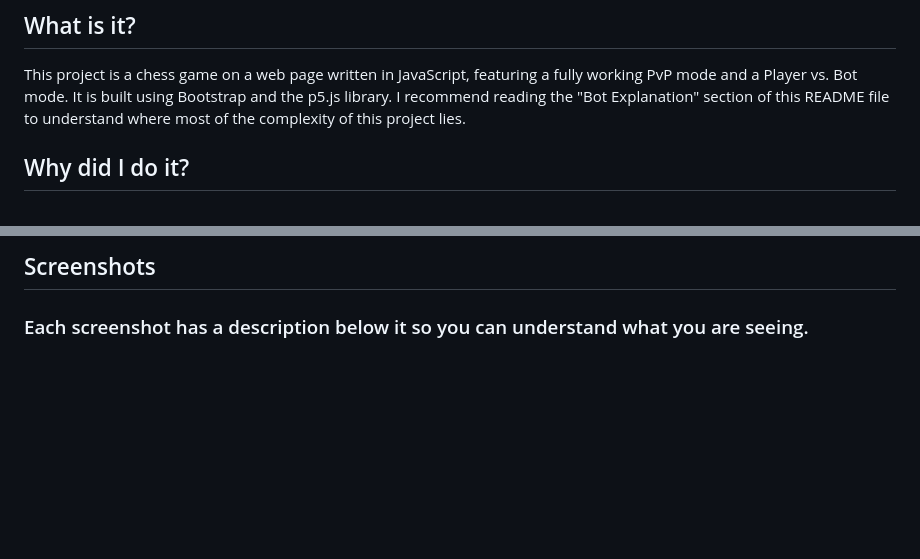
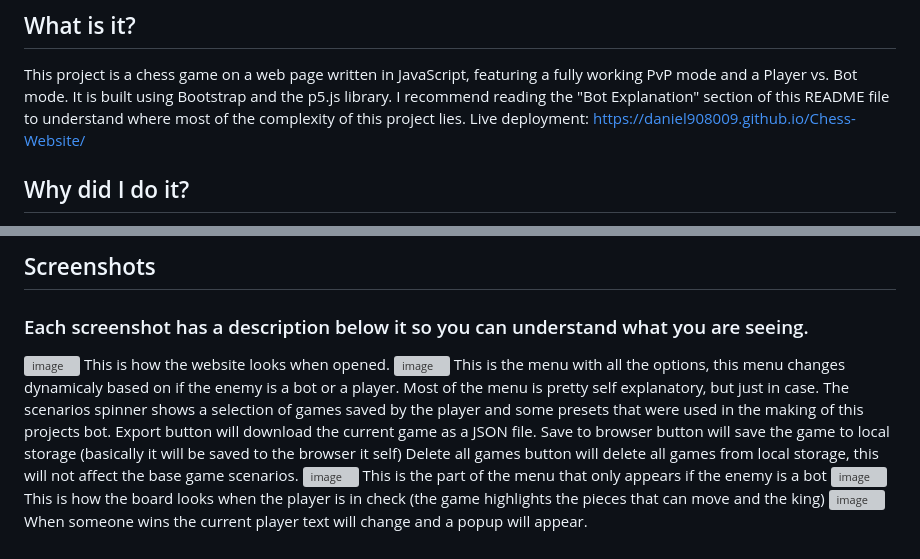
Before and after one commit to Daniel908009/Chess-Website, a Markdown page: README.md, 2 parts joined by grey strips. Rendered like a GitHub page; blank space fills up the shorter version; grey boxes are pictures that could not be loaded.

Commit message:
added images

```diff
--- a/README.md
+++ b/README.md
@@ -2,6 +2,7 @@
 
 ## What is it?
 This project is a chess game on a web page written in JavaScript, featuring a fully working PvP mode and a Player vs. Bot mode. It is built using Bootstrap and the p5.js library. I recommend reading the "Bot Explanation" section of this README file to understand where most of the complexity of this project lies.
+Live deployment: https://daniel908009.github.io/Chess-Website/
 
 ## Why did I do it?
 I never really liked web development, but it is essential for a programmer to know how to make websites. For example, someday I will have to create my own portfolio website, and it would be much easier if I already have experience with HTML, CSS, and JavaScript. I also wanted to create a decision-making algorithm since I am fascinated by them. So, I narrowed my options down to Tic-Tac-Toe, Chess, and Checkers. Since I wanted a more complex and challenging project, I chose chess.
@@ -40,3 +41,18 @@ There is also a known issue with the undo button after castling, which I will fi
 
 ## Screenshots
 ### Each screenshot has a description below it so you can understand what you are seeing.
+![image](https://github.com/user-attachments/assets/647109a2-e823-4861-add8-33ac69ec0d9e)
+This is how the website looks when opened.
+![image](https://github.com/user-attachments/assets/d5e94600-9d6a-4ebe-b64e-a1bd52288519)
+This is the menu with all the options, this menu changes dynamicaly based on if the enemy is a bot or a player.
+Most of the menu is pretty self explanatory, but just in case.
+The scenarios spinner shows a selection of games saved by the player and some presets that were used in the making of this projects bot.
+Export button will download the current game as a JSON file.
+Save to browser button will save the game to local storage (basically it will be saved to the browser it self)
+Delete all games button will delete all games from local storage, this will not affect the base game scenarios.
+![image](https://github.com/user-attachments/assets/b3f7eb72-7ed4-462f-a8f1-56ba603c83f3)
+This is the part of the menu that only appears if the enemy is a bot
+![image](https://github.com/user-attachments/assets/cb2b6fc2-c067-4fb5-825e-63d895f3710c)
+This is how the board looks when the player is in check (the game highlights the pieces that can move and the king)
+![image](https://github.com/user-attachments/assets/4b123cab-0e40-4719-85c9-2b6d5f49162a)
+When someone wins the current player text will change and a popup will appear.
```
